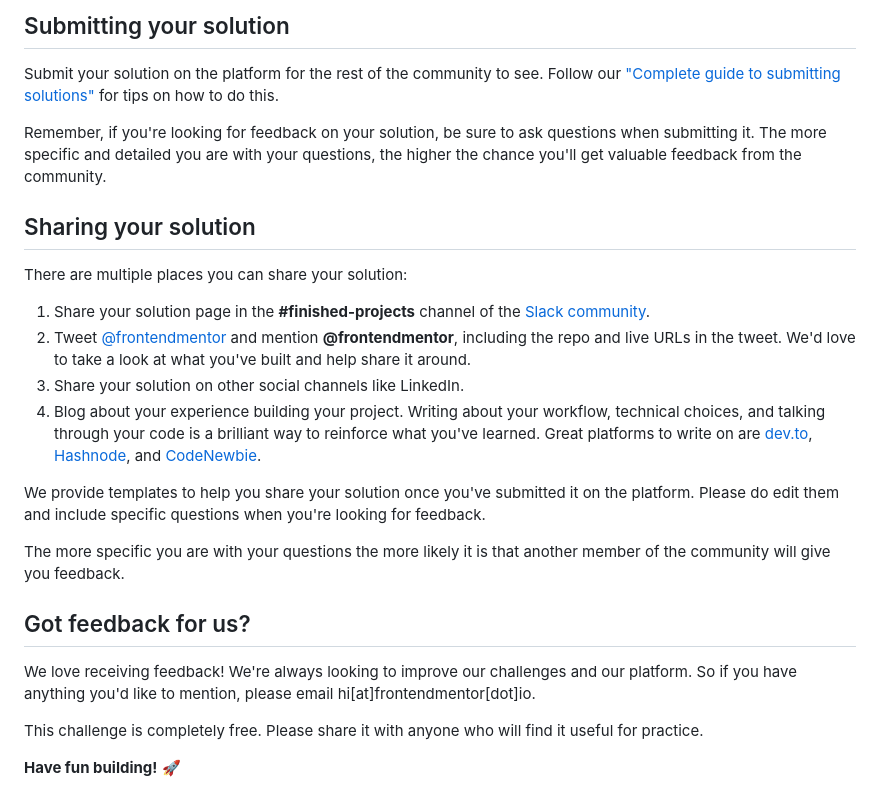
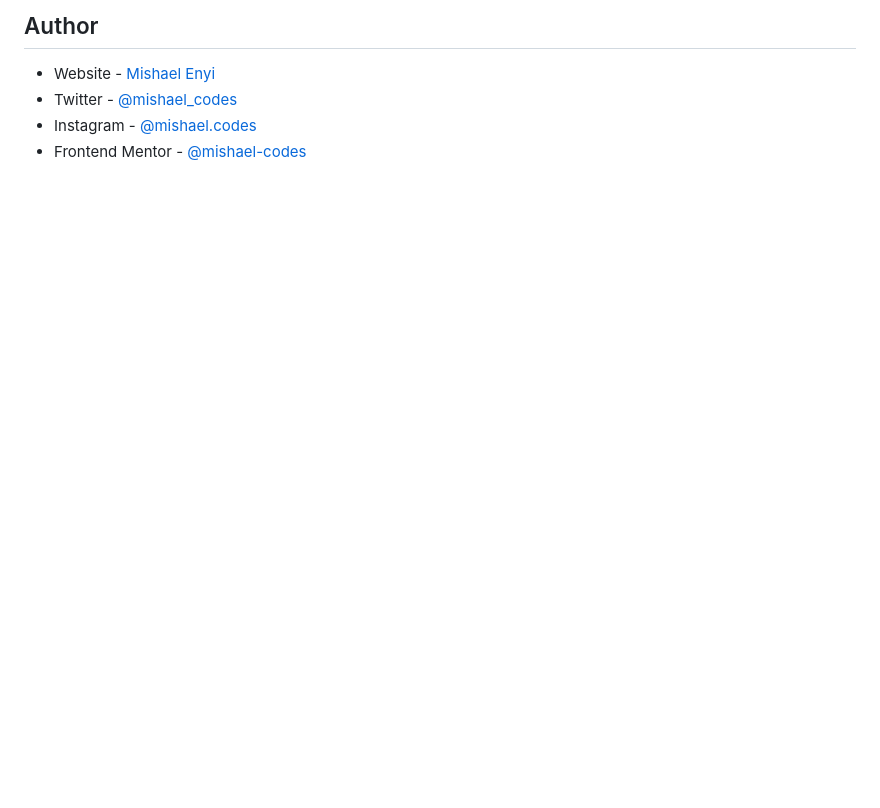
Before and after one commit to mishael-codes/profile-card-component-main, a Markdown page: README.md, the part around the change printed below. Drawn GitHub-style; blank space fills up the shorter version.

```diff
--- a/README.md
+++ b/README.md
@@ -62,26 +46,5 @@ Once you've added your information to the template, delete this file and rename
-## Submitting your solution
-
-Submit your solution on the platform for the rest of the community to see. Follow our ["Complete guide to submitting solutions"](https://medium.com/frontend-mentor/a-complete-guide-to-submitting-solutions-on-frontend-mentor-ac6384162248) for tips on how to do this.
-
-Remember, if you're looking for feedback on your solution, be sure to ask questions when submitting it. The more specific and detailed you are with your questions, the higher the chance you'll get valuable feedback from the community.
-
-## Sharing your solution
-
-There are multiple places you can share your solution:
-
-1. Share your solution page in the **#finished-projects** channel of the [Slack community](https://www.frontendmentor.io/slack).
-2. Tweet [@frontendmentor](https://twitter.com/frontendmentor) and mention **@frontendmentor**, including the repo and live URLs in the tweet. We'd love to take a look at what you've built and help share it around.
-3. Share your solution on other social channels like LinkedIn.
-4. Blog about your experience building your project. Writing about your workflow, technical choices, and talking through your code is a brilliant way to reinforce what you've learned. Great platforms to write on are [dev.to](https://dev.to/), [Hashnode](https://hashnode.com/), and [CodeNewbie](https://community.codenewbie.org/).
-
-We provide templates to help you share your solution once you've submitted it on the platform. Please do edit them and include specific questions when you're looking for feedback.
-
-The more specific you are with your questions the more likely it is that another member of the community will give you feedback.
-
-## Got feedback for us?
-
-We love receiving feedback! We're always looking to improve our challenges and our platform. So if you have anything you'd like to mention, please email hi[at]frontendmentor[dot]io.
-
-This challenge is completely free. Please share it with anyone who will find it useful for practice.
-
-**Have fun building!** 🚀
+## Author
+- Website - [Mishael Enyi](https://mishaelenyi.netlify.app)
+- Twitter - [@mishael_codes](https://www.twitter.com/mishael_codes)
+- Instagram - [@mishael.codes](https://www.instagram.com/mishael.codes)
+- Frontend Mentor - [@mishael-codes](https://www.frontendmentor.io/profile/mishael-codes)
```
Also changed, not shown: other parts of README.md (+29 -45 lines), images/screenshot-desktop.png (added), images/screenshot-mobile.png (added).
